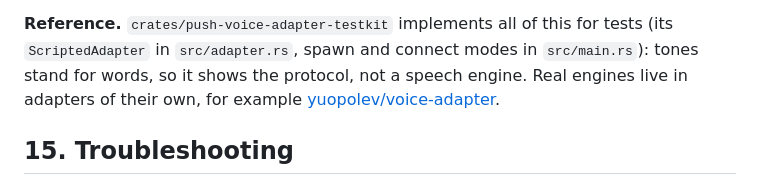
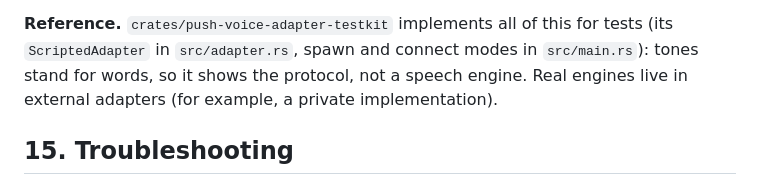
Before and after one commit to yury-opolev/push-messenger, a Markdown page: docs/voice-adapter-protocol.md, the part around the change. Drawn GitHub-style.

```diff
--- a/docs/voice-adapter-protocol.md
+++ b/docs/voice-adapter-protocol.md
@@ -576,8 +576,7 @@ closes. The bridge reconnects with the same backoff.
 **Reference.** `crates/push-voice-adapter-testkit` implements all of this for tests (its
 `ScriptedAdapter` in `src/adapter.rs`, spawn and connect modes in `src/main.rs`): tones
 stand for words, so it shows the protocol, not a speech engine. Real engines live in
-adapters of their own, for example
-[yuopolev/voice-adapter](https://github.com/yuopolev/voice-adapter).
+external adapters (for example, a private implementation).
 
 ## 15. Troubleshooting
 
```
Also changed, not shown: docs/agent-bridge.md (+3 -3 lines), 1 other file.
